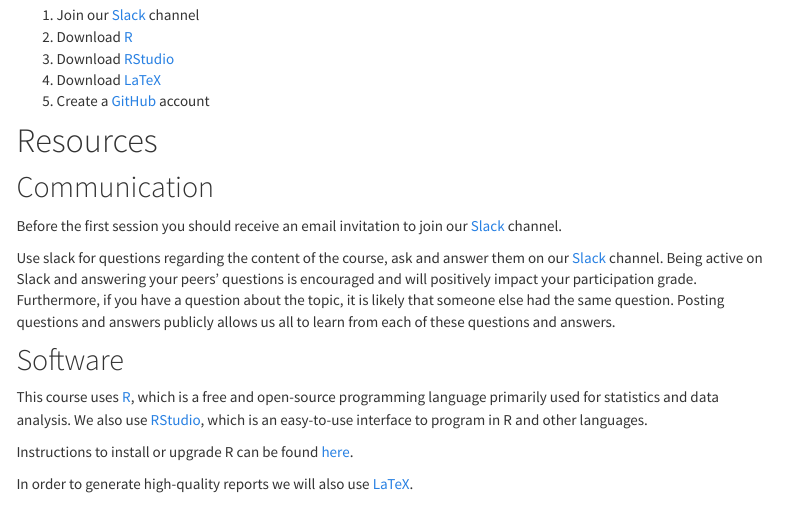
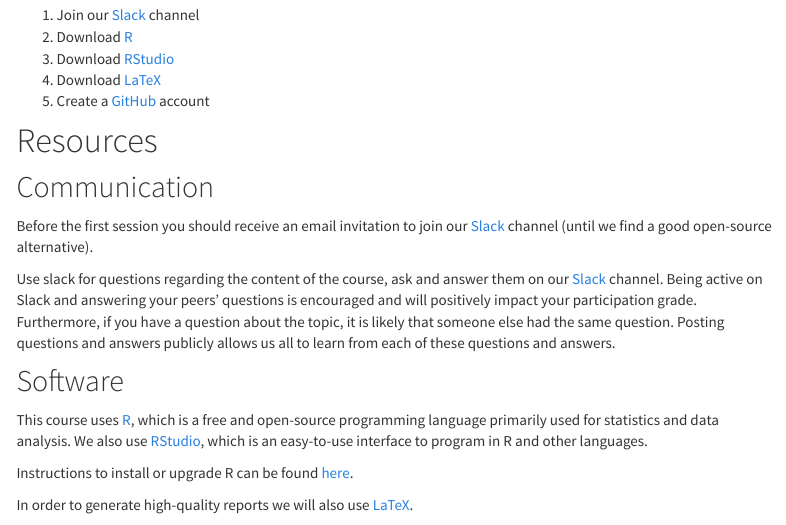
Before and after one commit to mickaeltemporao/CMT4A-CMSS, an R Markdown document (index.Rmd): the page in a window 1100 px wide, from 780 px down. Rendered offline with R 4.5, knitr and Pandoc, with nearby package versions; menus at the side of the page are left out.

Commit message:
update yml

```diff
--- a/index.Rmd
+++ b/index.Rmd
@@ -34,7 +34,7 @@ Make sure you have completed the following activities before the first session.
 # Resources
 
 ## Communication
-Before the first session you should receive an email invitation to join our [Slack](https://spb-methods.slack.com) channel.
+Before the first session you should receive an email invitation to join our [Slack](https://spb-methods.slack.com) channel (until we find a good open-source alternative).
 
 Use slack for questions regarding the content of the course, ask and answer them on our [Slack](https://spb-methods.slack.com) channel. Being active on Slack and answering your peers’ questions is encouraged and will positively impact your participation grade. Furthermore, if you have a question about the topic, it is likely that someone else had the same question. Posting questions and answers publicly allows us all to learn from each of these questions and answers.
 
```
